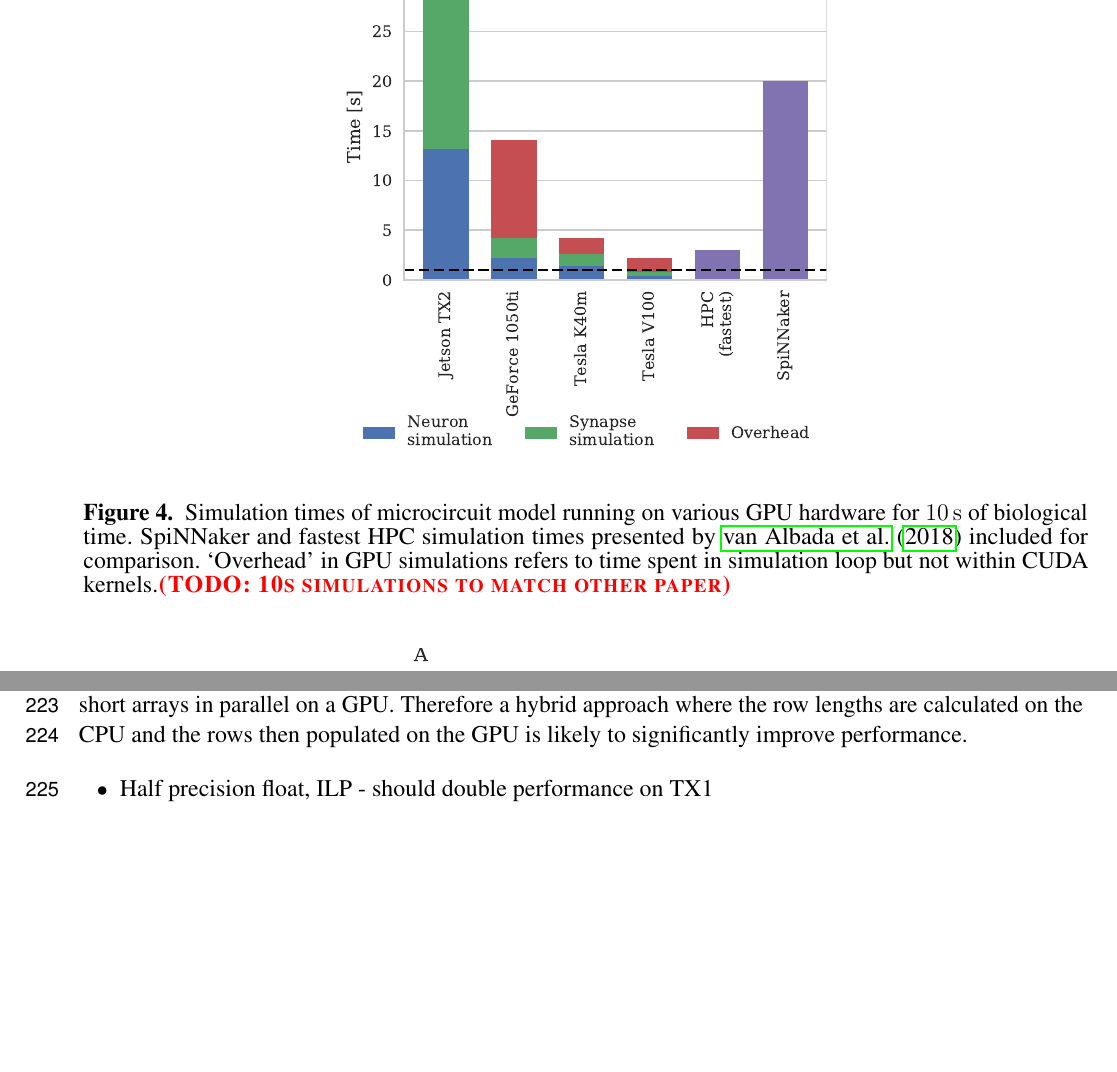
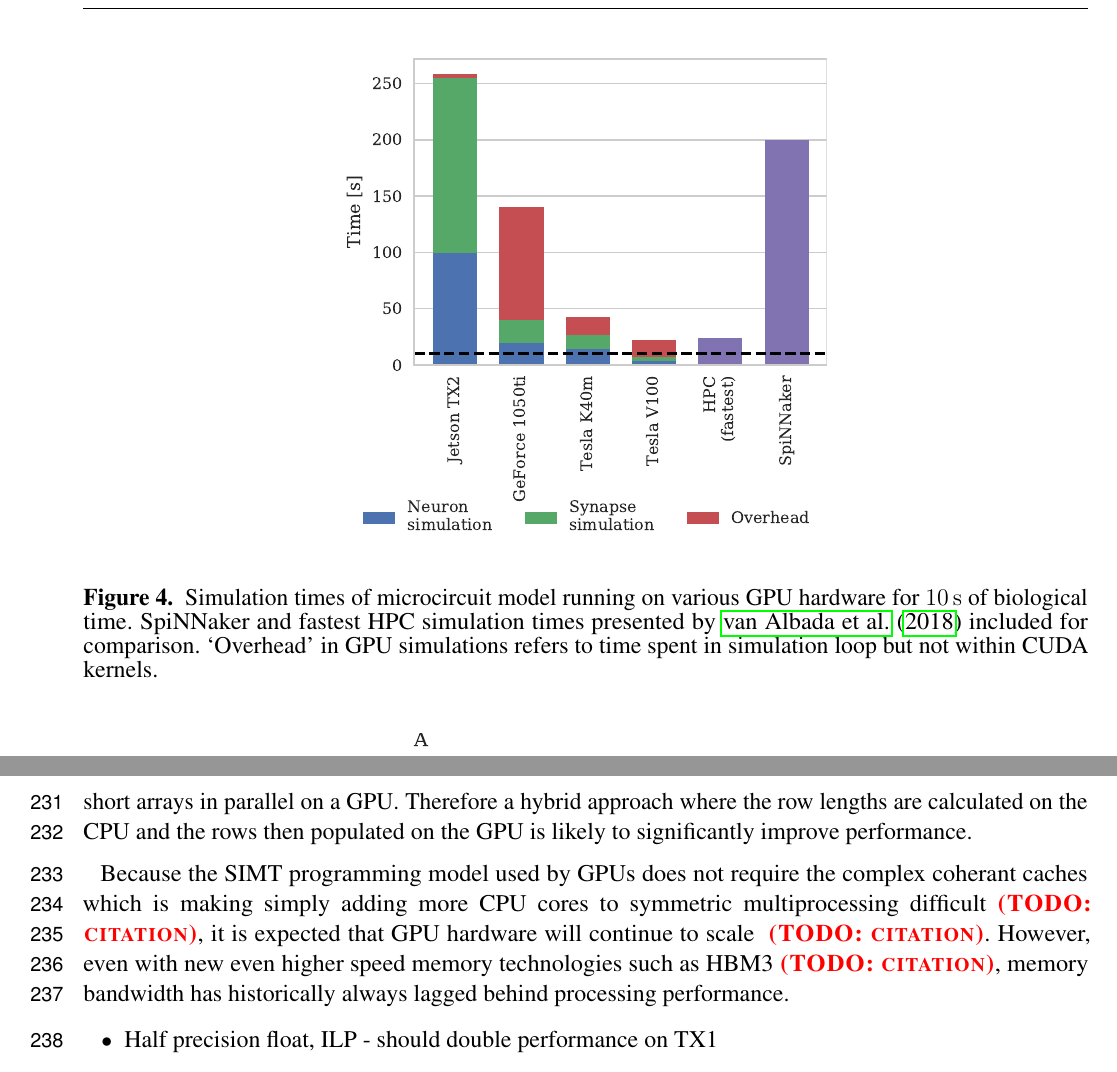
Before and after one commit to BrainsOnBoard/frontiers_genn_paper, a LaTeX document (frontiers_genn.tex): two parts of pages 8 and 9 of 11 before the commit and two parts of pages 8 and 10 of 11 after it, joined at a grey line, cut at the place of the change, the shorter picture padded with empty space. Compiled offline with pdfLaTeX.

Commit message:
Bit of text + updated performance figure for 10s simulations

```diff
--- a/frontiers_genn.tex
+++ b/frontiers_genn.tex
@@ -288,7 +295,7 @@ Additionally we used CUDA's own event timing system~\citep[Section~8.1.2]{NVIDIA
     \end{center}
     \caption{Simulation times of microcircuit model running on various GPU hardware for \SI{10}{\second} of biological time.
     SpiNNaker and fastest HPC simulation times presented by \citet{VanAlbada2018} included for comparison.
-    `Overhead' in GPU simulations refers to time spent in simulation loop but not within CUDA kernels.\todo{10s simulations to match other paper}}
+    `Overhead' in GPU simulations refers to time spent in simulation loop but not within CUDA kernels.}
     \label{fig:microcircuit_performance}
 \end{figure}
 
@@ -361,3 +368,5 @@ Initialising this form of probabilistic connector involves a three stage process
 While the first stage of this process is difficult to parallelise, the second stage is trivially parallelisable and, while sorting is not a particularly GPU-friendly operation, \citet{Awan2016} has shown that simple in-place sorting algorithms such as insertion sort can be used to efficiently sort large numbers of relatively short arrays in parallel on a GPU.
 Therefore a hybrid approach where the row lengths are calculated on the CPU and the rows then populated on the GPU is likely to significantly improve performance.
 
+Because the SIMT programming model used by GPUs does not require the complex coherant caches which is making simply adding more CPU cores to symmetric multiprocessing difficult~\todo{citation}, it is expected that GPU hardware will continue to scale~ \todo{citation}.
+However, even with new even higher speed memory technologies such as HBM3~\todo{citation}, memory bandwidth has historically always lagged behind processing performance.
```
Also changed, not shown: figures/microcircuit_performance.eps, frontiers_genn.tex (14 more changed lines), 1 other file.
